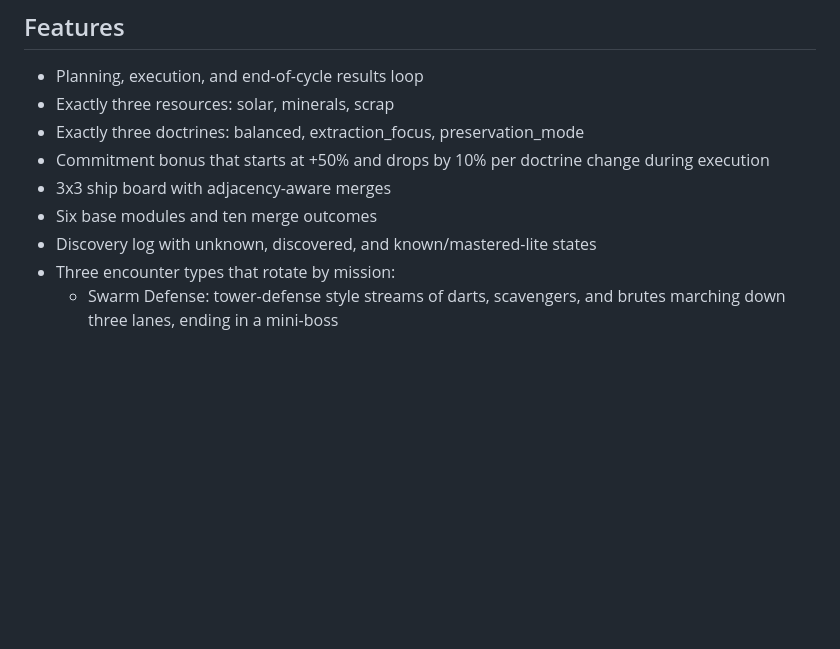
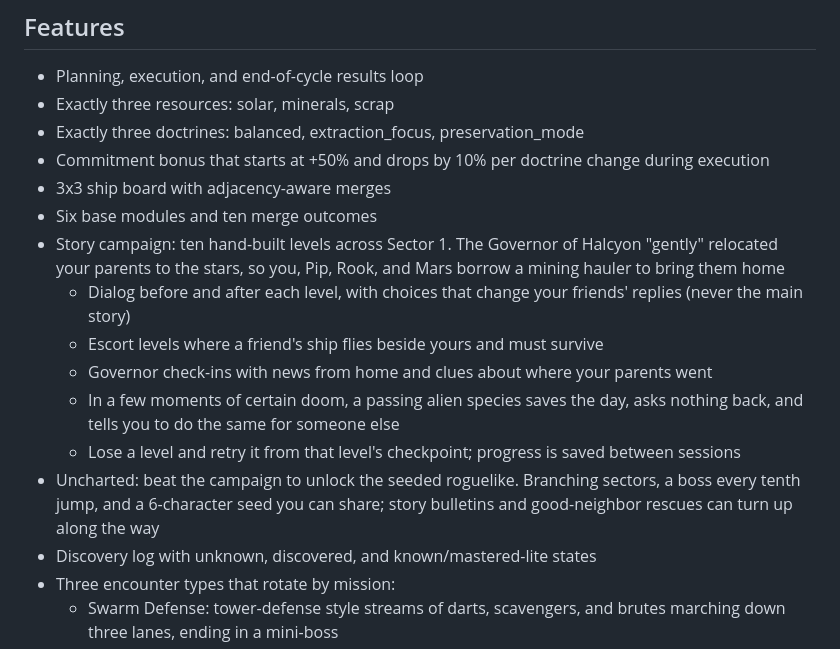
Before and after one commit to ericop/the-last-good-plan, a Markdown page: README.md, the part around the change. Rendered like a GitHub page; blank space fills up the shorter version.

Commit message:
Document the campaign, story system, and Uncharted mode
Co-Authored-By: Claude Opus 5.5 <noreply@anthropic.com>

```diff
--- a/README.md
+++ b/README.md
@@ -27,6 +27,16 @@ Commit to a strategy, let your systems run, and watch your ship either stabilize
 - Commitment bonus that starts at +50% and drops by 10% per doctrine change during execution
 - 3x3 ship board with adjacency-aware merges
 - Six base modules and ten merge outcomes
+- Story campaign: ten hand-built levels across Sector 1. The Governor of Halcyon "gently" relocated your parents to
+  the stars, so you, Pip, Rook, and Mars borrow a mining hauler to bring them home
+  - Dialog before and after each level, with choices that change your friends' replies (never the main story)
+  - Escort levels where a friend's ship flies beside yours and must survive
+  - Governor check-ins with news from home and clues about where your parents went
+  - In a few moments of certain doom, a passing alien species saves the day, asks nothing back, and tells you to
+    do the same for someone else
+  - Lose a level and retry it from that level's checkpoint; progress is saved between sessions
+- Uncharted: beat the campaign to unlock the seeded roguelike. Branching sectors, a boss every tenth jump, and a
+  6-character seed you can share; story bulletins and good-neighbor rescues can turn up along the way
 - Discovery log with unknown, discovered, and known/mastered-lite states
 - Three encounter types that rotate by mission:
   - Swarm Defense: tower-defense style streams of darts, scavengers, and brutes marching down three lanes, ending in a mini-boss
```
Also changed, not shown: CLAUDE.md (+7 -1 lines), DEV_NOTES.md (+16 -1 lines).
